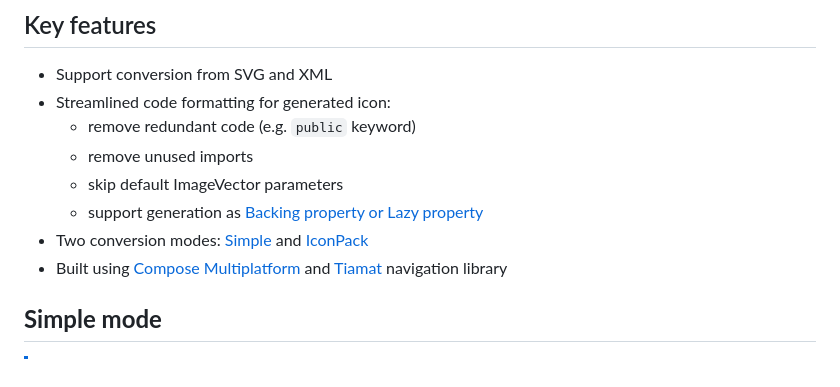
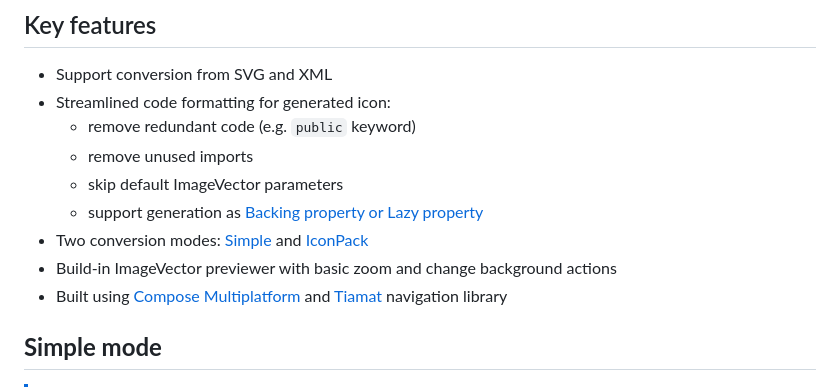
Before and after one commit to ComposeGears/Valkyrie, a Markdown page: README.md, the part around the change. Drawn GitHub-style.

```diff
--- a/README.md
+++ b/README.md
@@ -21,6 +21,7 @@
   * skip default ImageVector parameters
   * support generation as [Backing property or Lazy property](#export-formats)
 - Two conversion modes: [Simple](#simple-mode) and [IconPack](#iconpack-mode)
+- Build-in ImageVector previewer with basic zoom and change background actions
 - Built using [Compose Multiplatform](https://github.com/JetBrains/compose-multiplatform) and [Tiamat](https://github.com/ComposeGears/Tiamat) navigation library
 
 ## **Simple mode**
```
